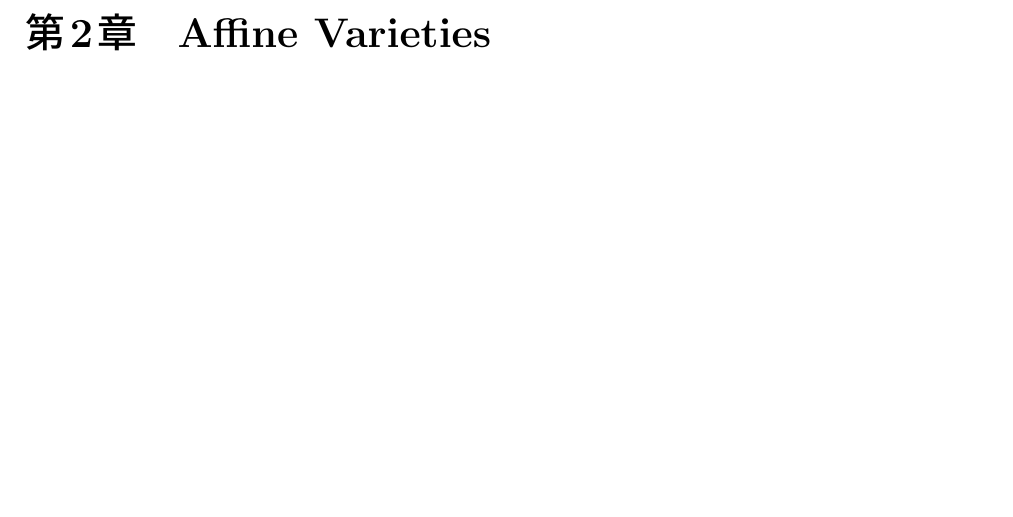
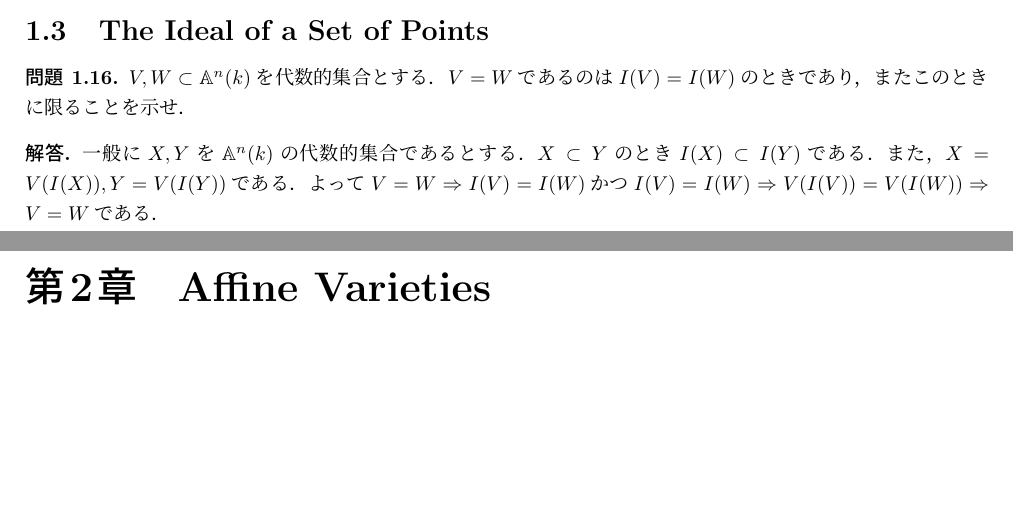
Before and after one commit to sndtkrh/AlgebraicCurves, a LaTeX document (answers.tex, which reads Ch1/s3.tex): part of page 6 of 12 before the commit and two parts of pages 5 and 6 of 12 after it, the two joined at a grey line, cut at the place of the change. Compiled offline with pLaTeX and dvipdfmx.

Commit message:
add answer for 1.16

```diff
--- /dev/null
+++ b/Ch1/s3.tex
@@ -0,0 +1,14 @@
+\section{The Ideal of a Set of Points}
+
+\begin{prob}
+  $V,W \subset \A^n(k)$を代数的集合とする．
+  $V = W$であるのは$I(V) = I(W)$のときであり，
+  またこのときに限ることを示せ．
+\end{prob}
+\begin{ans}
+  一般に$X,Y$を$\A^n(k)$の代数的集合であるとする．
+  $X\subset Y$のとき$I(X) \subset I(Y)$である．
+  また，$X = V(I(X)), Y = V(I(Y))$である．
+  よって$V = W \Rightarrow I(V) = I(W)$かつ
+  $I(V) = I(W) \Rightarrow V(I(V)) = V(I(W)) \Rightarrow V = W$である．
+\end{ans}
```
Also changed, not shown: answers.tex (+1 -0 lines).
